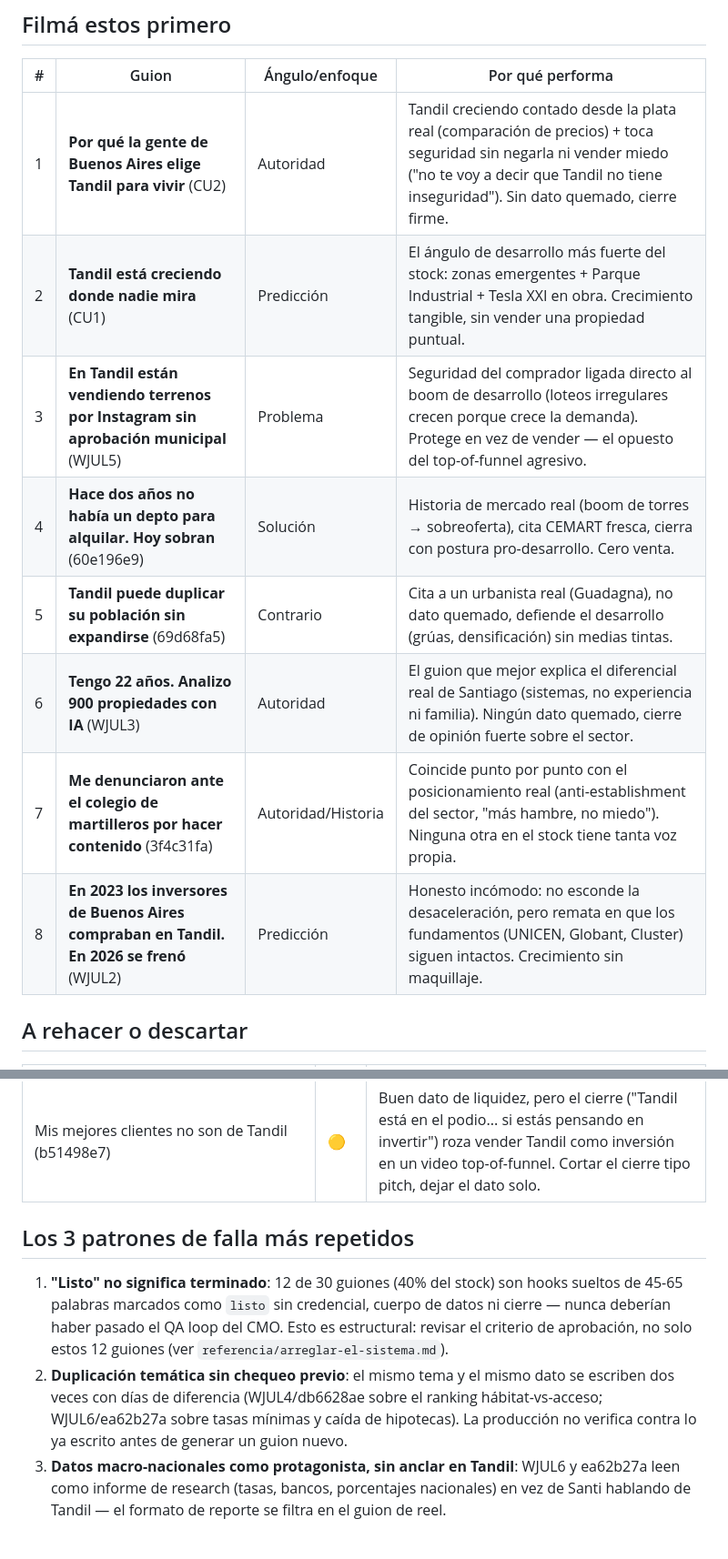
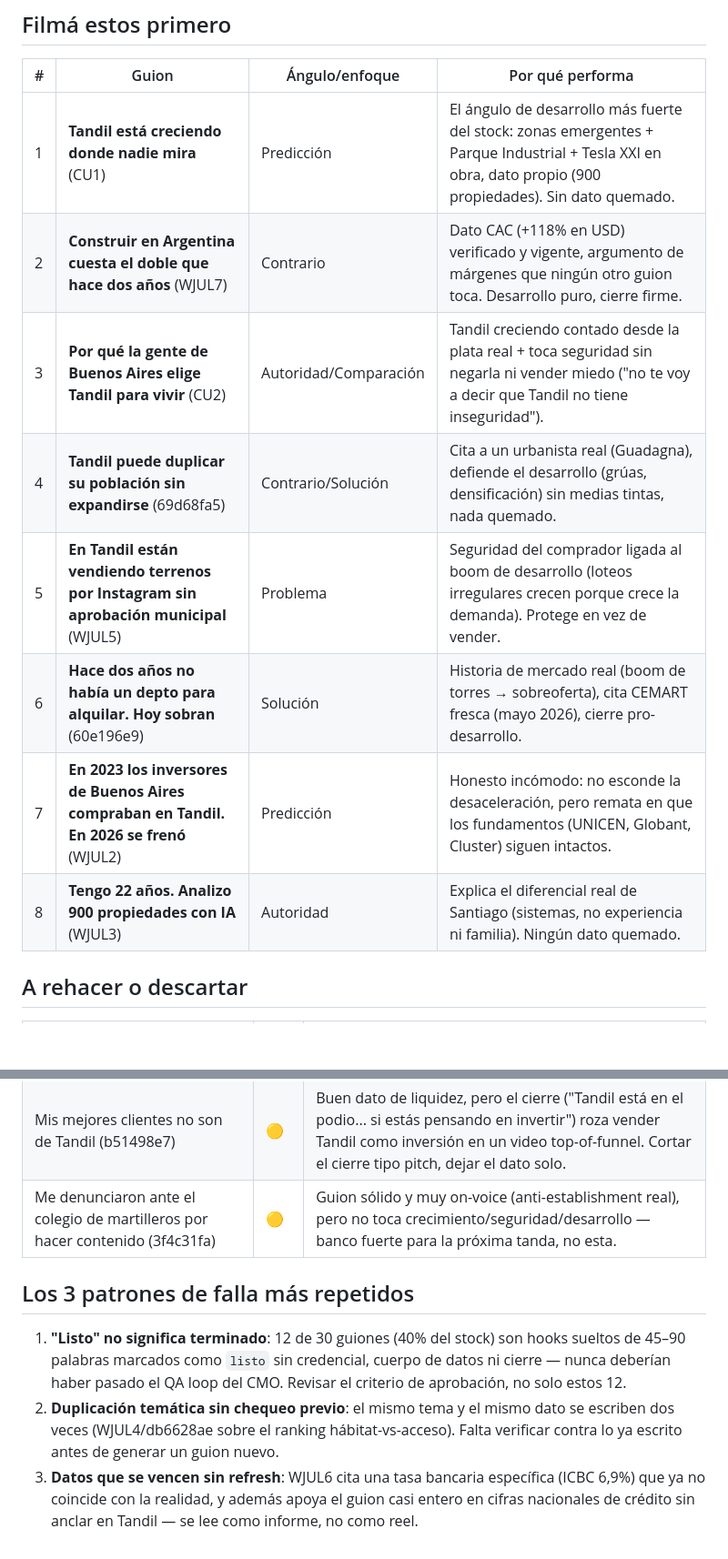
Before and after one commit to santiagomfunes-crypto/dashboard-guiones, a Markdown page: reportes/auditoria-guiones-ultima.md, 2 parts joined by grey strips. Shown at 91% size. Rendered like a GitHub page; blank space fills up the shorter version.

Commit message:
chore: auditoría semanal de guiones (2026-07-27)

```diff
--- a/reportes/auditoria-guiones-ultima.md
+++ b/reportes/auditoria-guiones-ultima.md
@@ -4,14 +4,14 @@
 
 | # | Guion | Ángulo/enfoque | Por qué performa |
 |---|---|---|---|
-| 1 | **Por qué la gente de Buenos Aires elige Tandil para vivir** (CU2) | Autoridad | Tandil creciendo contado desde la plata real (comparación de precios) + toca seguridad sin negarla ni vender miedo ("no te voy a decir que Tandil no tiene inseguridad"). Sin dato quemado, cierre firme. |
-| 2 | **Tandil está creciendo donde nadie mira** (CU1) | Predicción | El ángulo de desarrollo más fuerte del stock: zonas emergentes + Parque Industrial + Tesla XXI en obra. Crecimiento tangible, sin vender una propiedad puntual. |
-| 3 | **En Tandil están vendiendo terrenos por Instagram sin aprobación municipal** (WJUL5) | Problema | Seguridad del comprador ligada directo al boom de desarrollo (loteos irregulares crecen porque crece la demanda). Protege en vez de vender — el opuesto del top-of-funnel agresivo. |
-| 4 | **Hace dos años no había un depto para alquilar. Hoy sobran** (60e196e9) | Solución | Historia de mercado real (boom de torres → sobreoferta), cita CEMART fresca, cierra con postura pro-desarrollo. Cero venta. |
-| 5 | **Tandil puede duplicar su población sin expandirse** (69d68fa5) | Contrario | Cita a un urbanista real (Guadagna), no dato quemado, defiende el desarrollo (grúas, densificación) sin medias tintas. |
-| 6 | **Tengo 22 años. Analizo 900 propiedades con IA** (WJUL3) | Autoridad | El guion que mejor explica el diferencial real de Santiago (sistemas, no experiencia ni familia). Ningún dato quemado, cierre de opinión fuerte sobre el sector. |
-| 7 | **Me denunciaron ante el colegio de martilleros por hacer contenido** (3f4c31fa) | Autoridad/Historia | Coincide punto por punto con el posicionamiento real (anti-establishment del sector, "más hambre, no miedo"). Ninguna otra en el stock tiene tanta voz propia. |
-| 8 | **En 2023 los inversores de Buenos Aires compraban en Tandil. En 2026 se frenó** (WJUL2) | Predicción | Honesto incómodo: no esconde la desaceleración, pero remata en que los fundamentos (UNICEN, Globant, Cluster) siguen intactos. Crecimiento sin maquillaje. |
+| 1 | **Tandil está creciendo donde nadie mira** (CU1) | Predicción | El ángulo de desarrollo más fuerte del stock: zonas emergentes + Parque Industrial + Tesla XXI en obra, dato propio (900 propiedades). Sin dato quemado. |
+| 2 | **Construir en Argentina cuesta el doble que hace dos años** (WJUL7) | Contrario | Dato CAC (+118% en USD) verificado y vigente, argumento de márgenes que ningún otro guion toca. Desarrollo puro, cierre firme. |
+| 3 | **Por qué la gente de Buenos Aires elige Tandil para vivir** (CU2) | Autoridad/Comparación | Tandil creciendo contado desde la plata real + toca seguridad sin negarla ni vender miedo ("no te voy a decir que Tandil no tiene inseguridad"). |
+| 4 | **Tandil puede duplicar su población sin expandirse** (69d68fa5) | Contrario/Solución | Cita a un urbanista real (Guadagna), defiende el desarrollo (grúas, densificación) sin medias tintas, nada quemado. |
+| 5 | **En Tandil están vendiendo terrenos por Instagram sin aprobación municipal** (WJUL5) | Problema | Seguridad del comprador ligada al boom de desarrollo (loteos irregulares crecen porque crece la demanda). Protege en vez de vender. |
+| 6 | **Hace dos años no había un depto para alquilar. Hoy sobran** (60e196e9) | Solución | Historia de mercado real (boom de torres → sobreoferta), cita CEMART fresca (mayo 2026), cierre pro-desarrollo. |
+| 7 | **En 2023 los inversores de Buenos Aires compraban en Tandil. En 2026 se frenó** (WJUL2) | Predicción | Honesto incómodo: no esconde la desaceleración, pero remata en que los fundamentos (UNICEN, Globant, Cluster) siguen intactos. |
+| 8 | **Tengo 22 años. Analizo 900 propiedades con IA** (WJUL3) | Autoridad | Explica el diferencial real de Santiago (sistemas, no experiencia ni familia). Ningún dato quemado. |
 
 ## A rehacer o descartar
 
@@ -28,9 +27,10 @@
 | A los 21 entendí por qué el alquiler te deja en cero (AUT-ALQ1) | 🟡 | El argumento empieza a sonar a venta top-of-funnel ("comprar es mejor que alquilar"); se salva parcialmente con el matiz sobre barreras de crédito. Reforzar el matiz honesto y sacar todo tono de pitch antes de filmar. |
 | El error de mi generación no es gastar mal. Es creer que el tiempo es infinito (48ee4212) | 🟡 | Voz correcta pero sin un solo dato de Tandil — mentalidad genérica, podría grabarla cualquier creador. Anclarlo a un dato local o bajarlo de prioridad. |
 | Mis mejores clientes no son de Tandil (b51498e7) | 🟡 | Buen dato de liquidez, pero el cierre ("Tandil está en el podio... si estás pensando en invertir") roza vender Tandil como inversión en un video top-of-funnel. Cortar el cierre tipo pitch, dejar el dato solo. |
+| Me denunciaron ante el colegio de martilleros por hacer contenido (3f4c31fa) | 🟡 | Guion sólido y muy on-voice (anti-establishment real), pero no toca crecimiento/seguridad/desarrollo — banco fuerte para la próxima tanda, no esta. |
 
 ## Los 3 patrones de falla más repetidos
 
-1. **"Listo" no significa terminado**: 12 de 30 guiones (40% del stock) son hooks sueltos de 45-65 palabras marcados como `listo` sin credencial, cuerpo de datos ni cierre — nunca deberían haber pasado el QA loop del CMO. Esto es estructural: revisar el criterio de aprobación, no solo estos 12 guiones (ver `referencia/arreglar-el-sistema.md`).
-2. **Duplicación temática sin chequeo previo**: el mismo tema y el mismo dato se escriben dos veces con días de diferencia (WJUL4/db6628ae sobre el ranking hábitat-vs-acceso; WJUL6/ea62b27a sobre tasas mínimas y caída de hipotecas). La producción no verifica contra lo ya escrito antes de generar un guion nuevo.
-3. **Datos macro-nacionales como protagonista, sin anclar en Tandil**: WJUL6 y ea62b27a leen como informe de research (tasas, bancos, porcentajes nacionales) en vez de Santi hablando de Tandil — el formato de reporte se filtra en el guion de reel.
+1. **"Listo" no significa terminado**: 12 de 30 guiones (40% del stock) son hooks sueltos de 45–90 palabras marcados como `listo` sin credencial, cuerpo de datos ni cierre — nunca deberían haber pasado el QA loop del CMO. Revisar el criterio de aprobación, no solo estos 12.
+2. **Duplicación temática sin chequeo previo**: el mismo tema y el mismo dato se escriben dos veces (WJUL4/db6628ae sobre el ranking hábitat-vs-acceso). Falta verificar contra lo ya escrito antes de generar un guion nuevo.
+3. **Datos que se vencen sin refresh**: WJUL6 cita una tasa bancaria específica (ICBC 6,9%) que ya no coincide con la realidad, y además apoya el guion casi entero en cifras nacionales de crédito sin anclar en Tandil — se lee como informe, no como reel.
```
Also changed, not shown: other parts of reportes/auditoria-guiones-ultima.md (+5 -6 lines).
